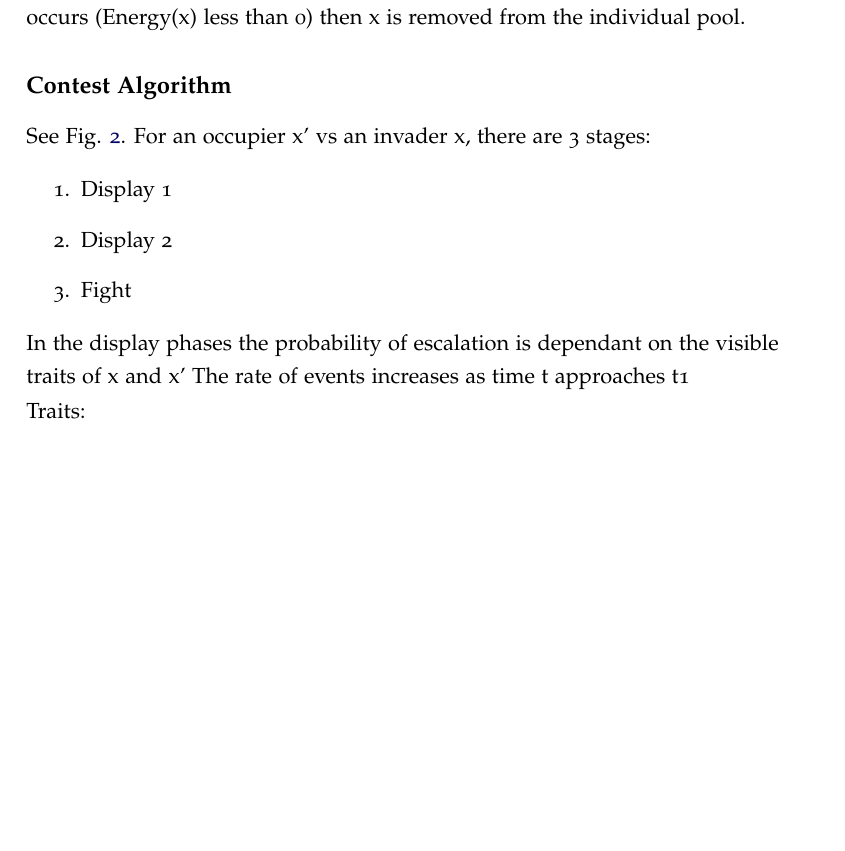
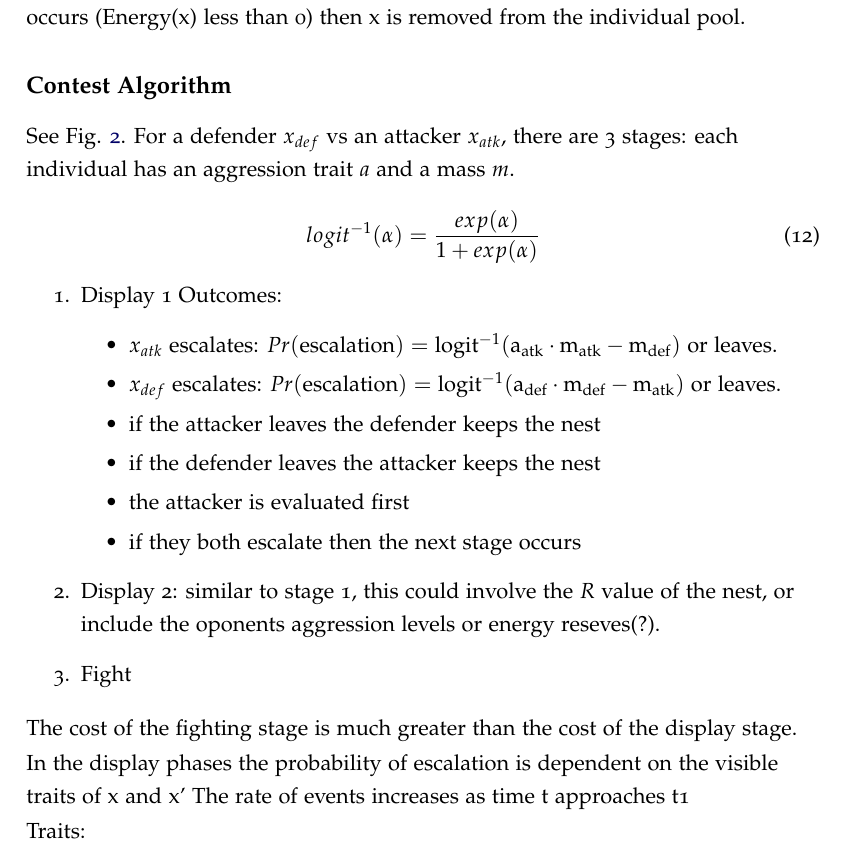
Before and after one commit to johnWilshire/contests_model, a LaTeX document (ms.tex): part of page 5 of 8 before the commit and part of page 5 of 9 after it, cut so that both start at the same text, the shorter picture padded with empty space. Compiled offline with pdfLaTeX.

Commit message:
escalation probabilities

```diff
--- a/ms.tex
+++ b/ms.tex
@@ -170,13 +170,34 @@ If a death occurs (Energy(x) less than 0) then x is removed from the individual
 
 \subsection{Contest Algorithm}
 See Fig. \ref{fig:contests}.
-For an occupier x' vs an invader x, there are 3 stages:
+For a defender $x_{def}$ vs an attacker $x_{atk}$, there are 3 stages:
+each individual has an aggression trait $a$ and a mass $m$.\\
+\begin{equation}\label{eq:logit}
+    logit^{-1}(\alpha) = \frac{exp(\alpha)}{1 + exp(\alpha)}
+\end{equation}
+
 \begin{enumerate}
     \item Display 1
-    \item Display 2
+        Outcomes:
+        \begin{itemize}
+            \item $x_{atk}$ escalates:
+                $Pr(\rm{escalation}) =  logit^{-1}(a_{atk} \cdot m_{atk} - m_{def})$
+                or leaves.
+            \item $x_{def}$ escalates:
+                $Pr(\rm{escalation}) =  logit^{-1}(a_{def} \cdot m_{def} - m_{atk})$
+                or leaves.
+            \item if the attacker leaves the defender keeps the nest
+            \item if the defender leaves the attacker keeps the nest
+            \item the attacker is evaluated first
+            \item if they both escalate then the next stage occurs
+        \end{itemize}
+    \item Display 2:
+        similar to stage 1, this could involve the $R$ value of the nest, or include the oponents aggression levels or energy reseves(?).
     \item Fight
 \end{enumerate}
-In the display phases the probability of escalation is dependant on the visible traits of x and x'
+The cost of the fighting stage is much greater than the cost of the display stage.
+
+In the display phases the probability of escalation is dependent on the visible traits of x and x'
 The rate of events increases as time t approaches t1
 
 Traits:
```
